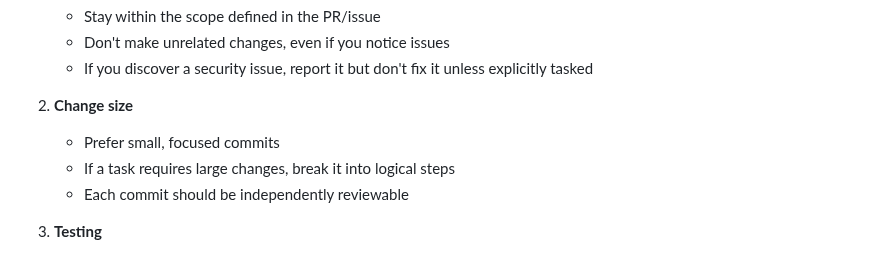
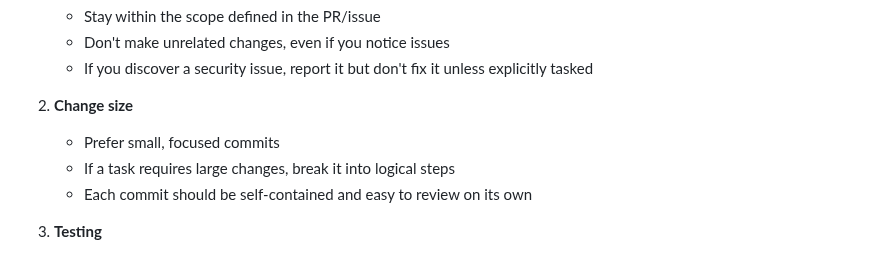
Before and after one commit to stranske/Travel-Plan-Permission, a Markdown page: .github/codex/AGENT_INSTRUCTIONS.md, the part around the change. Rendered like a GitHub page.

Commit message:
Update .github/codex/AGENT_INSTRUCTIONS.md
Co-authored-by: Copilot <175728472+Copilot@users.noreply.github.com>

```diff
--- a/.github/codex/AGENT_INSTRUCTIONS.md
+++ b/.github/codex/AGENT_INSTRUCTIONS.md
@@ -51,7 +51,7 @@ You are Codex, an AI coding assistant operating within this repository's automat
 2. **Change size**
    - Prefer small, focused commits
    - If a task requires large changes, break it into logical steps
-   - Each commit should be independently reviewable
+   - Each commit should be self-contained and easy to review on its own
 
 3. **Testing**
    - Run existing tests before committing
```
